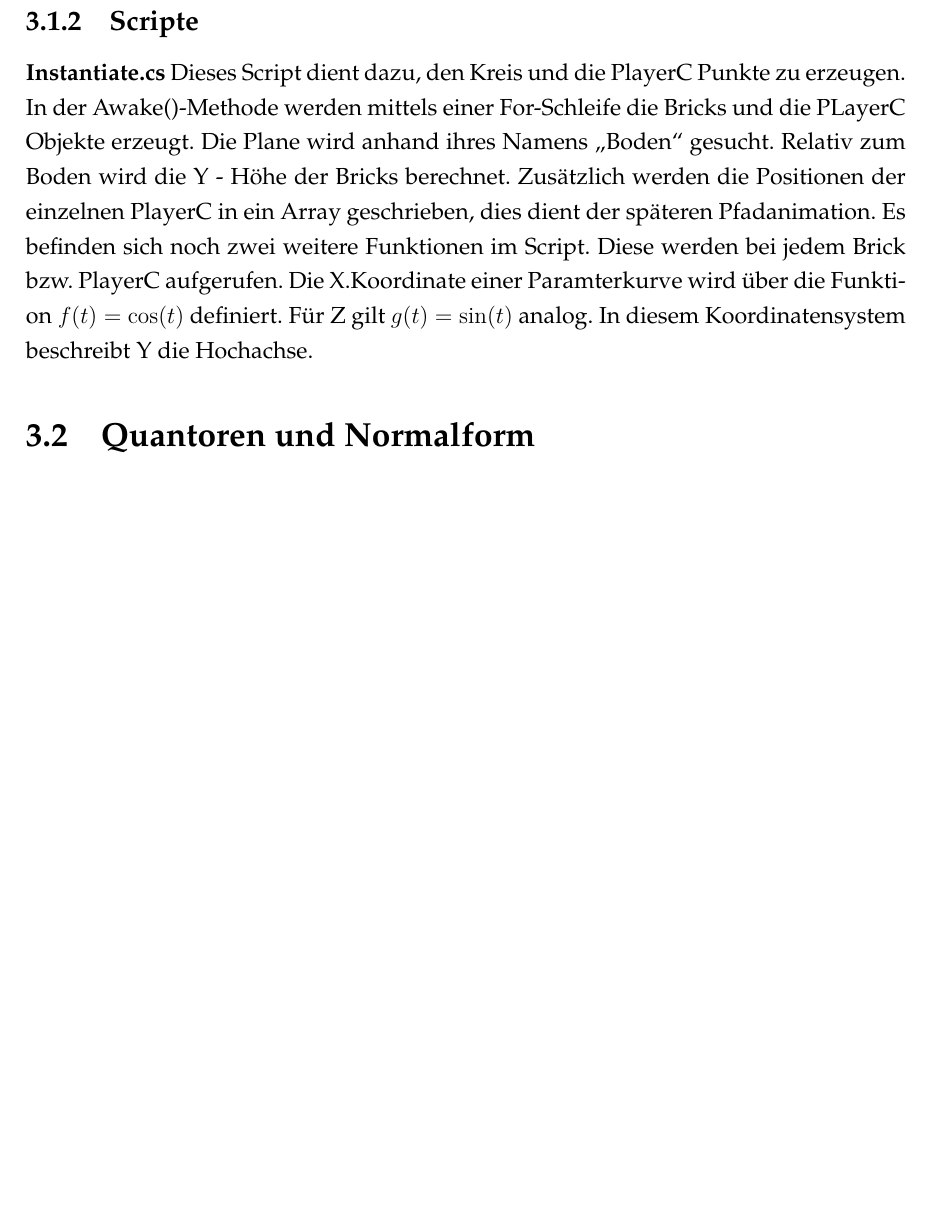
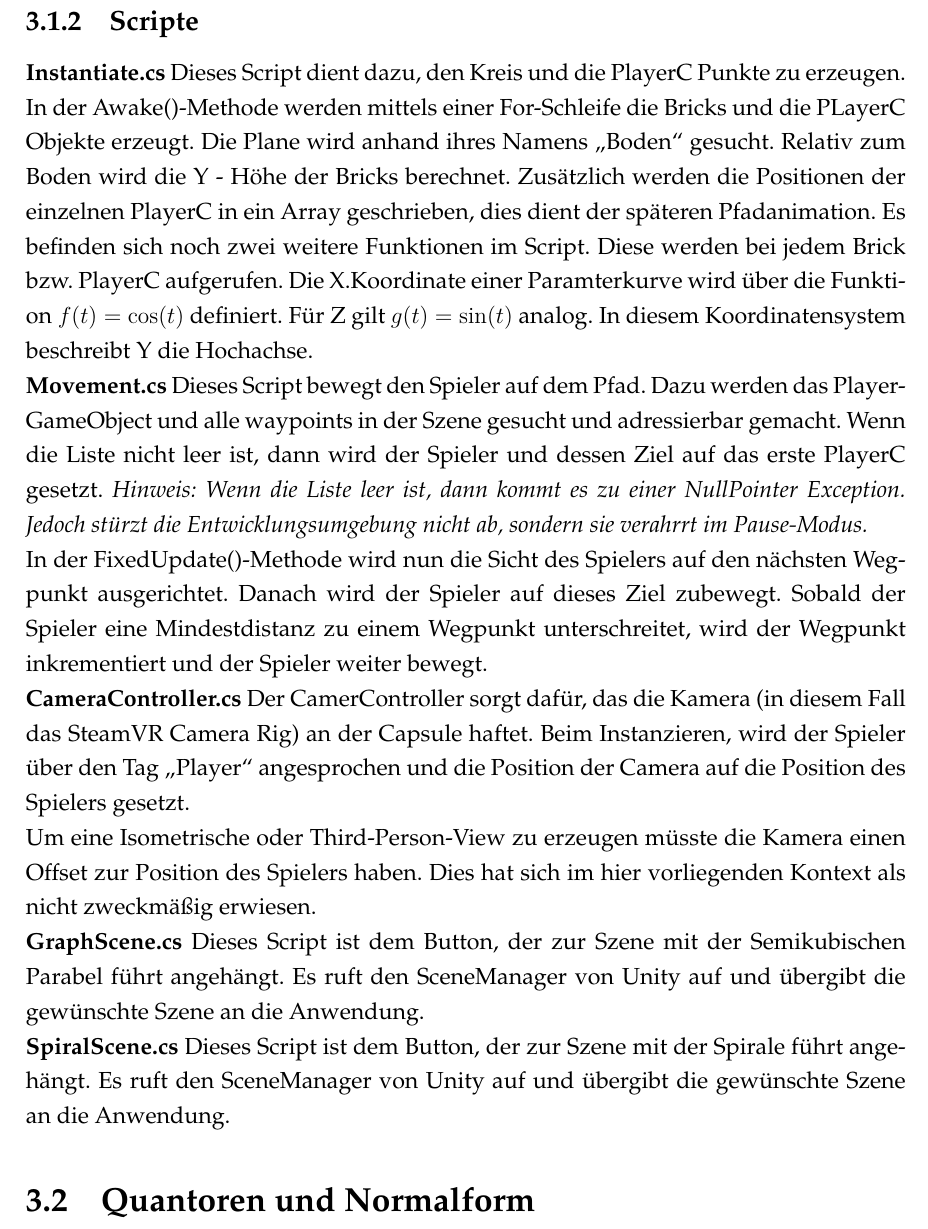
Before and after one commit to Nacadamia/MathUnity, a LaTeX document (dokutex/VR_Dokumentation.tex, which reads dokutex/Kapitel2.tex): part of page 7 of 12 before the commit and part of page 7 of 13 after it, cut so that both start at the same text, the shorter picture padded with empty space. The pictures show the PDF file dokutex/VR_Dokumentation.pdf that the author committed with the source.

Commit message:
Erste Szene Scripts fehlt noch VR

```diff
--- a/dokutex/Kapitel2.tex
+++ b/dokutex/Kapitel2.tex
@@ -30,7 +30,26 @@ Die Szene enthält den einen Kreis, der beim Start erzeugt wird. Dieser wird mit
 Dieses Script dient dazu, den Kreis und die PlayerC Punkte zu erzeugen. In der Awake()-Methode werden mittels einer For-Schleife
 die Bricks und die PLayerC Objekte erzeugt. Die Plane wird anhand ihres Namens \glqq Boden{}\grqq{} gesucht. Relativ zum Boden wird die Y - Höhe der Bricks berechnet.
 Zusätzlich werden die Positionen der einzelnen PlayerC in ein Array geschrieben, dies dient der späteren Pfadanimation.
-Es befinden sich noch zwei weitere Funktionen im Script. Diese werden bei jedem Brick bzw. PlayerC aufgerufen. Die X.Koordinate einer Paramterkurve wird über die Funktion $ f(t) = \cos(t) $ definiert. Für Z gilt $g(t) = \sin(t) $ analog. In diesem Koordinatensystem beschreibt Y die Hochachse.
+Es befinden sich noch zwei weitere Funktionen im Script. Diese werden bei jedem Brick bzw. PlayerC aufgerufen. Die X.Koordinate einer Paramterkurve wird über die Funktion $ f(t) = \cos(t) $ definiert. Für Z gilt $g(t) = \sin(t)$ analog. In diesem Koordinatensystem beschreibt Y die Hochachse.
+
+\textbf{Movement.cs}
+Dieses Script bewegt den Spieler auf dem Pfad. Dazu werden das Player-GameObject und alle waypoints in der Szene gesucht und adressierbar gemacht.
+Wenn die Liste nicht leer ist, dann wird der Spieler und dessen Ziel auf das erste PlayerC gesetzt.
+\emph{Hinweis: Wenn die Liste leer ist, dann kommt es zu einer NullPointer Exception. Jedoch stürzt die Entwicklungsumgebung nicht ab, sondern sie verahrrt im Pause-Modus.}
+
+In der FixedUpdate()-Methode wird nun die Sicht des Spielers auf den nächsten Wegpunkt ausgerichtet. Danach wird der Spieler auf dieses Ziel zubewegt. Sobald der Spieler eine Mindestdistanz zu einem Wegpunkt unterschreitet, wird der Wegpunkt inkrementiert und der Spieler weiter bewegt.
+
+\textbf{CameraController.cs}
+Der CamerController sorgt dafür, das die Kamera (in diesem Fall das SteamVR Camera Rig) an der Capsule haftet. Beim Instanzieren, wird der Spieler über den Tag \glqq Player\grqq{} angesprochen und die Position der Camera auf die Position des Spielers gesetzt.
+
+Um eine Isometrische oder Third-Person-View zu erzeugen müsste die Kamera einen Offset zur Position des Spielers haben. Dies hat sich im hier vorliegenden Kontext als nicht zweckmäßig erwiesen.
+
+\textbf{GraphScene.cs}
+Dieses Script ist dem Button, der zur Szene mit der Semikubischen Parabel führt angehängt. Es ruft den SceneManager von Unity auf und übergibt die gewünschte Szene an die Anwendung.
+
+\textbf{SpiralScene.cs}
+Dieses Script ist dem Button, der zur Szene mit der Spirale führt angehängt. Es ruft den SceneManager von Unity auf und übergibt die gewünschte Szene an die Anwendung.
+
 
 \section{Quantoren und Normalform}
 \
```
Also changed, not shown: dokutex/VR_Dokumentation.pdf, 6 other files.
